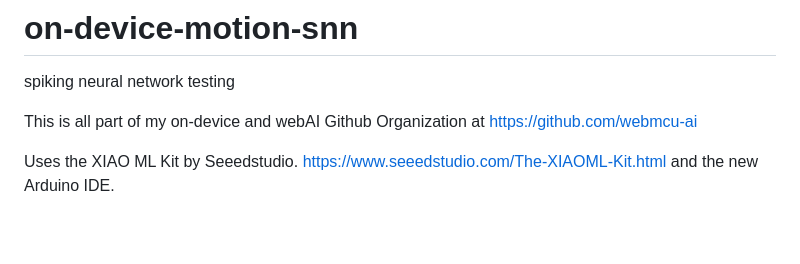
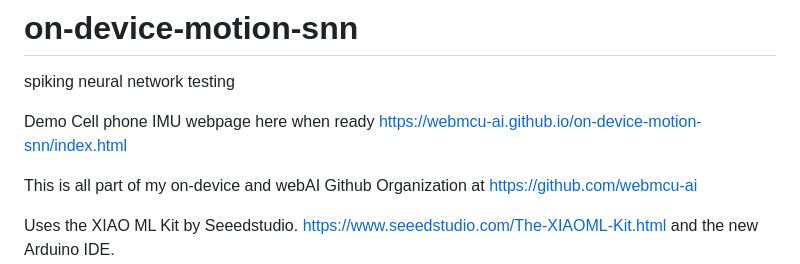
Before and after one commit to webmcu-ai/on-device-motion-snn, a Markdown page: README.md, the part around the change. Drawn GitHub-style; blank space fills up the shorter version.

```diff
--- a/README.md
+++ b/README.md
@@ -1,5 +1,8 @@
 # on-device-motion-snn
 spiking neural network testing
+
+
+Demo Cell phone IMU webpage here when ready  https://webmcu-ai.github.io/on-device-motion-snn/index.html
 
 
 This is all part of my on-device and webAI Github Organization at   https://github.com/webmcu-ai
```
